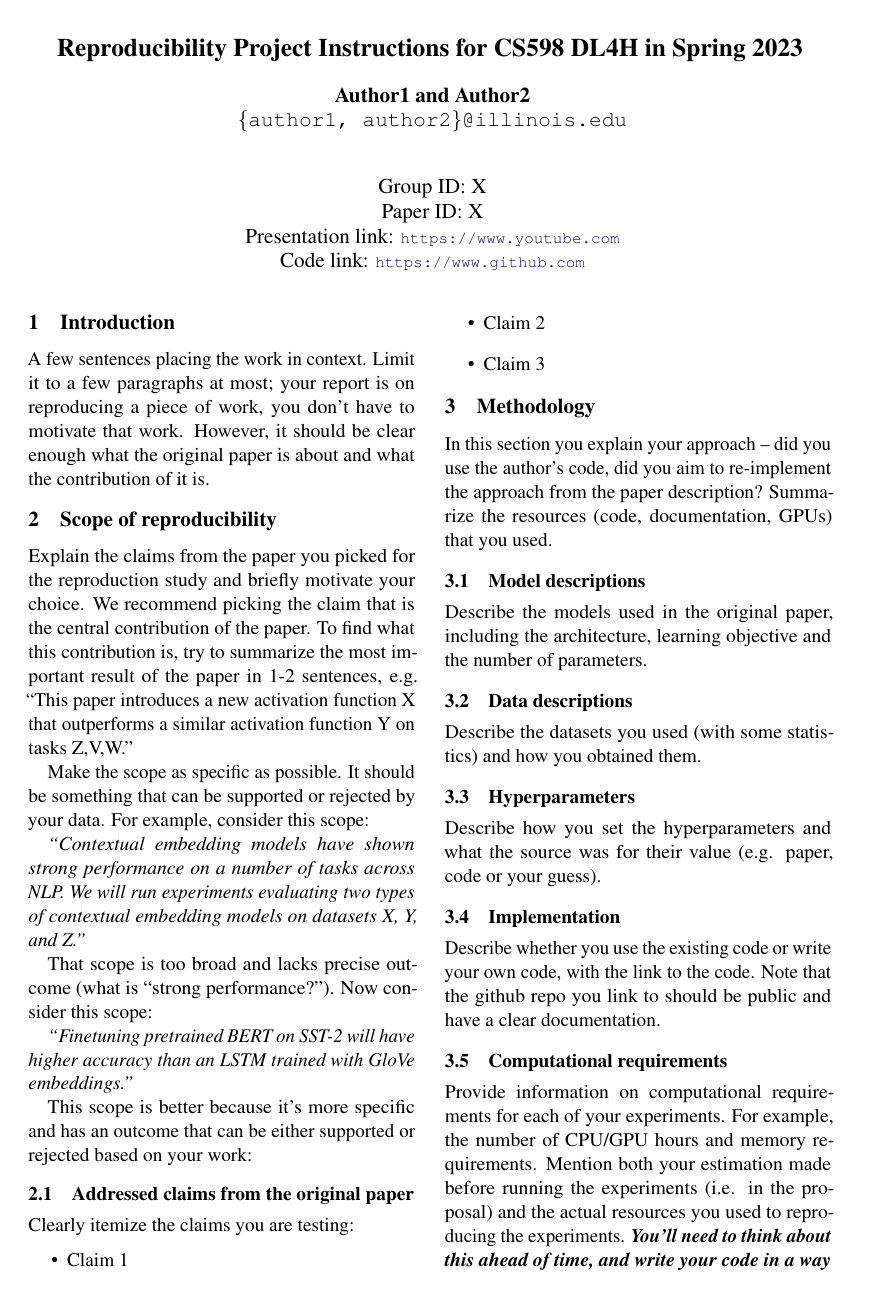
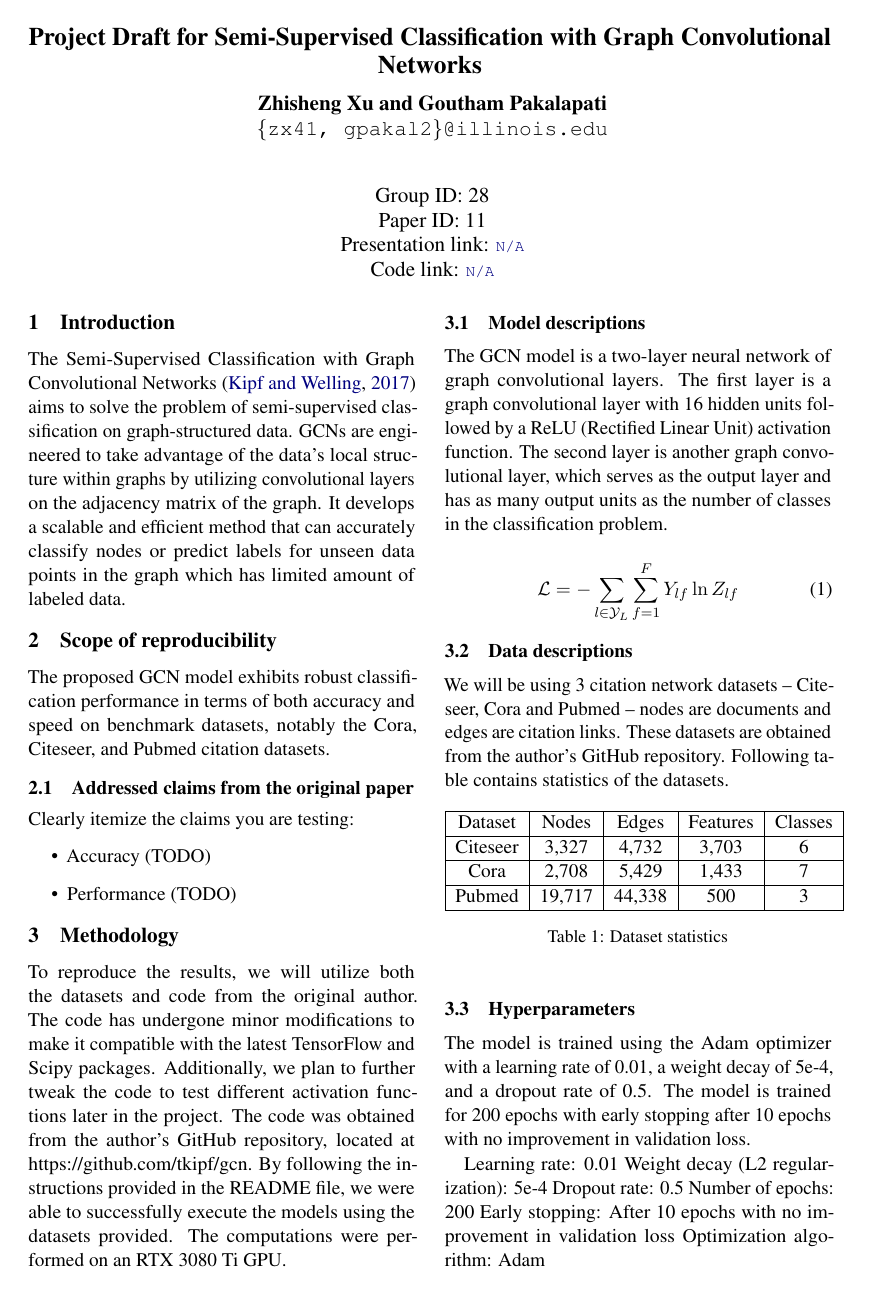
Before and after one commit to xuzhisheng93/cs598-dl-healthcare-proj, a LaTeX document (project-draft/projectdraft.tex, which reads project-draft/projectdraft.bib): page 1 of 2. Compiled offline with pdfLaTeX.

Commit message:
project draft 1.

```diff
--- /dev/null
+++ b/project-draft/projectdraft.bib
@@ -0,0 +1,6 @@
+@article{kipf2017semi,
+  title={Semi-Supervised Classification with Graph Convolutional Networks},
+  author={Kipf, Thomas N. and Welling, Max},
+  journal={Proceedings of the International Conference on Learning Representations (ICLR)},
+  year={2017}
+}
--- a/project-draft/projectdraft.tex
+++ b/project-draft/projectdraft.tex
@@ -38,15 +38,16 @@
 
 \newcommand\BibTeX{B\textsc{ib}\TeX}
 
-\title{Reproducibility Project Instructions for CS598 DL4H in Spring 2023}
+\title{Project Draft for Semi-Supervised Classification with Graph Convolutional Networks}
 
-\author{Author1 and Author2 \\
-  \texttt{\{author1, author2\}@illinois.edu}
+\author{Zhisheng Xu and Goutham Pakalapati\\
+  \texttt{\{zx41, gpakal2\}@illinois.edu}
   \\[2em]
-  Group ID: X\\
-  Paper ID: X\\
-  Presentation link: \url{https://www.youtube.com} \\
-  Code link: \url{https://www.github.com}}
+  Group ID: 28\\
+  Paper ID: 11\\
+  Presentation link: \url{N/A} \\
+  Code link: \url{N/A}
+}
 
 \begin{document}
 \maketitle
@@ -56,49 +57,83 @@
 % For specific grading rubrics, please see the project instruction.
 
 \section{Introduction}
-A  few  sentences  placing  the  work  in  context. Limit it to a few paragraphs at most; your report is on reproducing a piece of work, you don’t have to motivate that work. However, it should be clear enough what the original paper is about and what the contribution of it is.
+% A  few  sentences  placing  the  work  in  context. Limit it to a few paragraphs at most; your report is on reproducing a piece of work, you don’t have to motivate that work. However, it should be clear enough what the original paper is about and what the contribution of it is.
+
+The Semi-Supervised Classification with Graph Convolutional Networks \cite{kipf2017semi} aims to solve the problem of semi-supervised classification on graph-structured data. GCNs are engineered to take advantage of the data's local structure within graphs by utilizing convolutional layers on the adjacency matrix of the graph. It develops a scalable and efficient method that can accurately classify nodes or predict labels for unseen data points in the graph which has limited amount of labeled data.
 
 \section{Scope of reproducibility}
 
-Explain the claims from the paper you picked for the reproduction study and briefly motivate your choice. We recommend picking the claim that is the central contribution of the paper. To find what this contribution is, try to summarize the most important result of the paper in 1-2 sentences, e.g. ``This paper introduces a new activation function X that outperforms a similar activation function Y on tasks Z,V,W.''
+% Explain the claims from the paper you picked for the reproduction study and briefly motivate your choice. We recommend picking the claim that is the central contribution of the paper. To find what this contribution is, try to summarize the most important result of the paper in 1-2 sentences, e.g. ``This paper introduces a new activation function X that outperforms a similar activation function Y on tasks Z,V,W.''
 
-Make the scope as specific as possible. It should be something that can be supported or rejected by your data. For example, consider this scope:
+% Make the scope as specific as possible. It should be something that can be supported or rejected by your data. For example, consider this scope:
 
-\textit{``Contextual embedding models have shown strong performance on a number of tasks across NLP. We will run experiments evaluating two types of contextual embedding models on datasets X, Y, and Z.''}
+% \textit{``Contextual embedding models have shown strong performance on a number of tasks across NLP. We will run experiments evaluating two types of contextual embedding models on datasets X, Y, and Z.''}
 
 
-That scope is too broad and lacks precise outcome (what is ``strong performance?''). Now consider this scope:
+% That scope is too broad and lacks precise outcome (what is ``strong performance?''). Now consider this scope:
 
-\textit{``Finetuning pretrained BERT on SST-2 will have higher accuracy than an LSTM trained with GloVe embeddings.''}
+% \textit{``Finetuning pretrained BERT on SST-2 will have higher accuracy than an LSTM trained with GloVe embeddings.''}
 
-This scope is better because it's more specific and has an outcome that can be either supported or rejected based on your work:
+% This scope is better because it's more specific and has an outcome that can be either supported or rejected based on your work:
+
+The proposed GCN model exhibits robust classification performance in terms of both accuracy and speed on benchmark datasets, notably the Cora, Citeseer, and Pubmed citation datasets.
+
 \subsection{Addressed claims from the original paper}
 
 Clearly itemize the claims you are testing:
 \begin{itemize}
-    \item Claim 1
-    \item Claim 2
-    \item Claim 3
+    \item Accuracy (TODO)
+    \item Performance (TODO)
 \end{itemize}
 
 
 \section{Methodology}
 
-In this section you explain your approach -- did you use the author's code, did you aim to re-implement the approach from the paper description? Summarize the resources (code, documentation, GPUs) that you used.
+% In this section you explain your approach -- did you use the author's code, did you aim to re-implement the approach from the paper description? Summarize the resources (code, documentation, GPUs) that you used.
+
+To reproduce the results, we will utilize both the datasets and code from the original author. The code has undergone minor modifications to make it compatible with the latest TensorFlow and Scipy packages. Additionally, we plan to further tweak the code to test different activation functions later in the project. The code was obtained from the author's GitHub repository, located at https://github.com/tkipf/gcn. By following the instructions provided in the README file, we were able to successfully execute the models using the datasets provided. The computations were performed on an RTX 3080 Ti GPU.
 
 \subsection{Model descriptions}
-Describe the models used in the original paper, including the architecture, learning objective and the number of parameters.
+% Describe the models used in the original paper, including the architecture, learning objective and the number of parameters.
+
+The GCN model is a two-layer neural network of graph convolutional layers. The first layer is a graph convolutional layer with 16 hidden units followed by a ReLU (Rectified Linear Unit) activation function. The second layer is another graph convolutional layer, which serves as the output layer and has as many output units as the number of classes in the classification problem.
+
+\begin{equation}
+  \mathcal{L} = -\sum_{l\in \mathcal{Y}_L}\sum_{f=1}^{F} Y_{lf}\ln Z_{lf}
+\end{equation}
 
 \subsection{Data descriptions}
-Describe the datasets you used (with some statistics) and how you obtained them.
+% Describe the datasets you used (with some statistics) and how you obtained them.
+
+We will be using 3 citation network datasets -- Citeseer, Cora and Pubmed -- nodes are documents and edges are citation links. These datasets are obtained from the author's GitHub repository. Following table contains statistics of the datasets.
+
+\begin{table}[h]
+\centering
+\begin{tabular}{|c|c|c|c|c|}
+\hline
+Dataset & Nodes & Edges & Features & Classes \\ \hline
+Citeseer & 3,327 & 4,732 & 3,703 & 6 \\ \hline
+Cora & 2,708 & 5,429 & 1,433 & 7 \\ \hline
+Pubmed & 19,717 & 44,338 & 500 & 3 \\ \hline
+\end{tabular}
+\caption{Dataset statistics}
+\end{table}
 
 \subsection{Hyperparameters}
-Describe how you set the hyperparameters and what the source was for their value (e.g. paper, code or your guess).
+% Describe how you set the hyperparameters and what the source was for their value (e.g. paper, code or your guess).
+
+The model is trained using the Adam optimizer with a learning rate of 0.01, a weight decay of 5e-4, and a dropout rate of 0.5. The model is trained for 200 epochs with early stopping after 10 epochs with no improvement in validation loss.
+
+Learning rate: 0.01
+Weight decay (L2 regularization): 5e-4
+Dropout rate: 0.5
+Number of epochs: 200
+Early stopping: After 10 epochs with no improvement in validation loss
+Optimization algorithm: Adam
 
 \subsection{Implementation}
-Describe whether you use the existing code or write your own code, with the link to the code. Note that the github repo you link to should be public and have a clear documentation.
+% Describe whether you use the existing code or write your own code, with the link to the code. Note that the github repo you link to should be public and have a clear documentation.
+
+
 
 \subsection{Computational requirements}
-Provide information on computational requirements for each of your experiments. For example, the number of CPU/GPU hours and memory requirements.
-Mention both your estimation made before running the experiments (i.e. in the proposal) and the actual resources you used to reproducing the experiments.
-\textbf{\textit{You'll need to think about this ahead of time, and write your code in a way that captures this information so you can later add it to this section.} }
```
Also changed, not shown: project-draft/projectdraft.tex (60 more changed lines).
